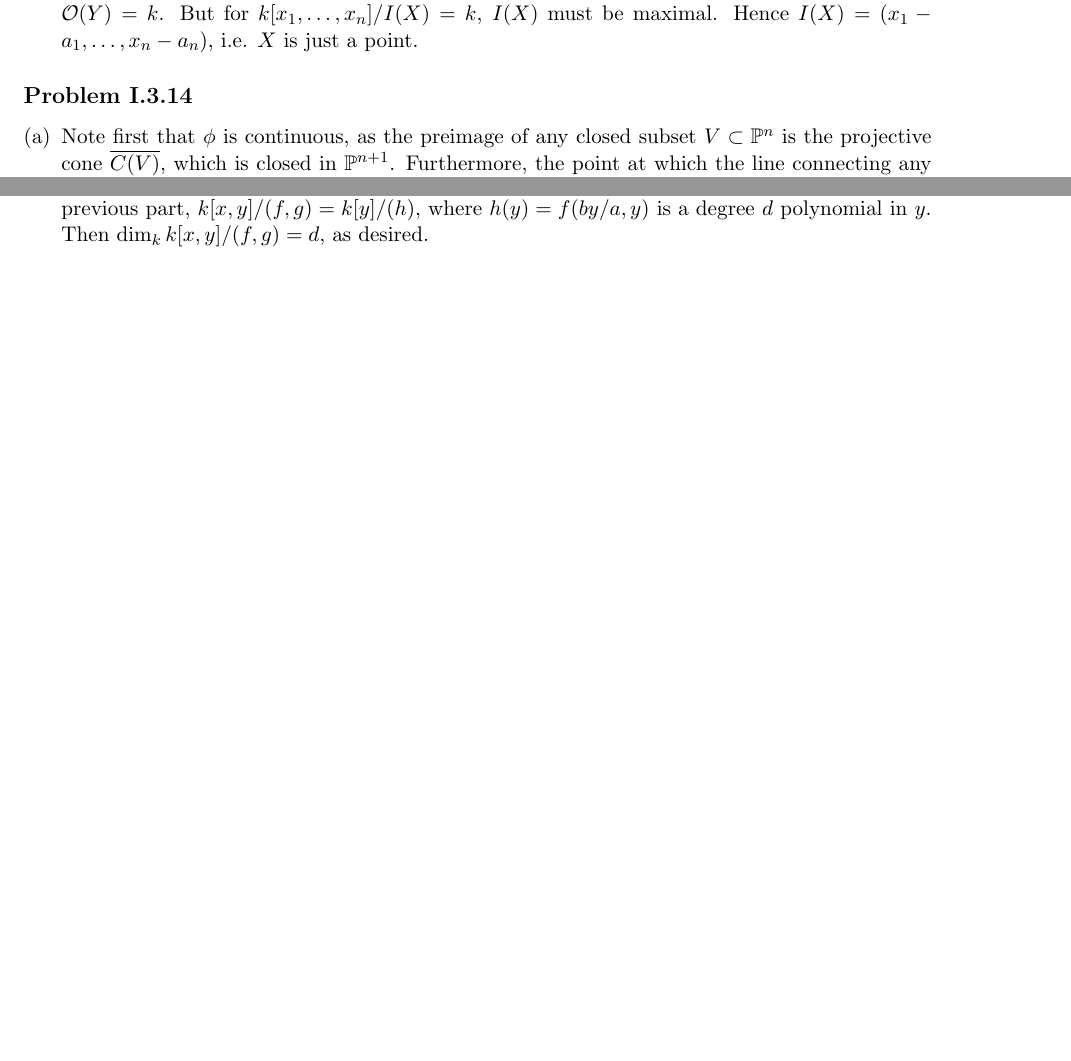
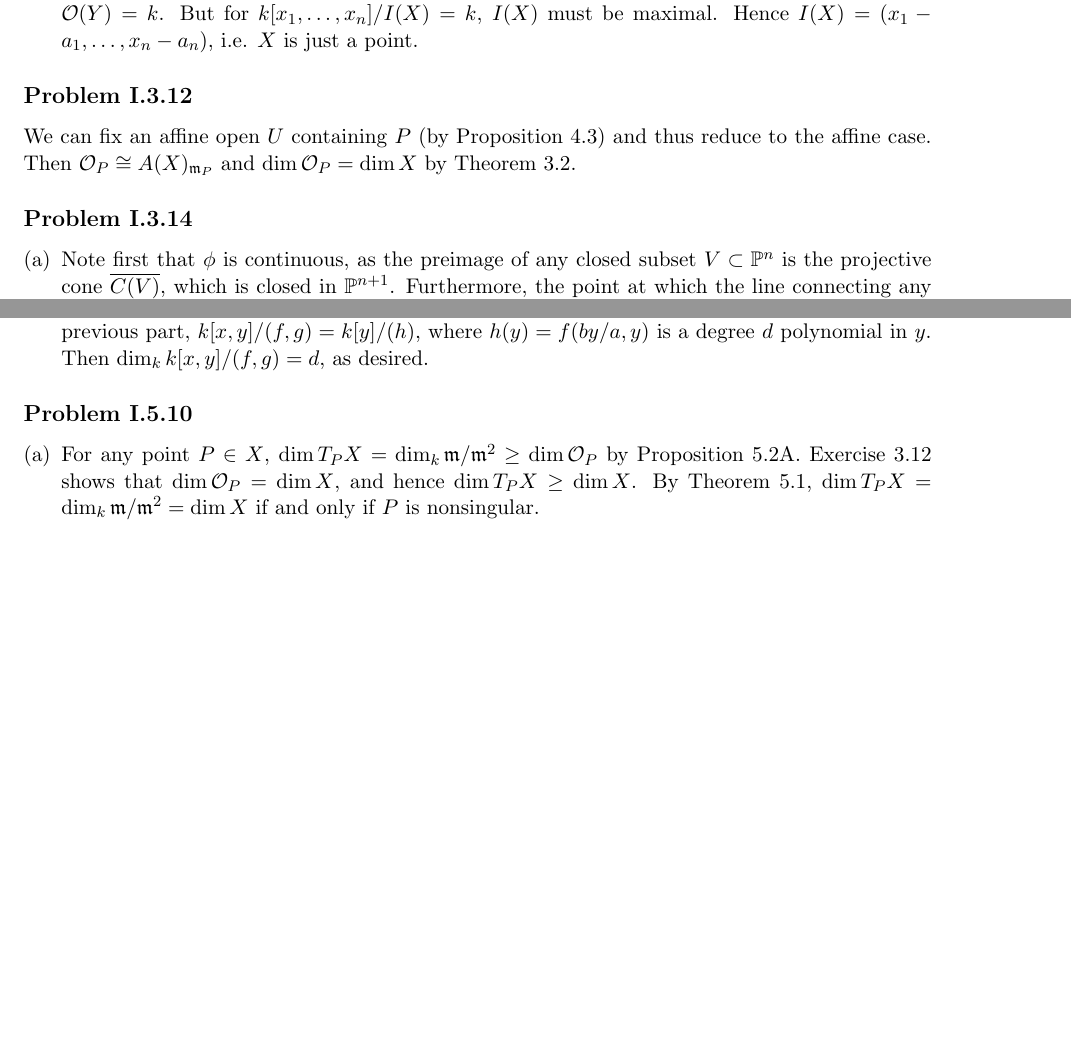
Before and after one commit to nilaykumar/hartshorne, a LaTeX document (hartshorne.tex): two parts of pages 3 and 12 of 12, joined at a grey line, cut so that both start at the same text, the shorter picture padded with empty space. Compiled offline with pdfLaTeX.

Commit message:
added I.3.12 and I.5.10

```diff
--- a/hartshorne.tex
+++ b/hartshorne.tex
@@ -98,6 +98,9 @@ This curve is the vanishing in $Q$ of the homogenous degree 3 polynomial $z^3 -
         must be maximal. Hence $I(X)=(x_1-a_1,\ldots,x_n-a_n)$, i.e. $X$ is just a point.
 \end{enumerate}
 
+\subsection*{Problem I.3.12}
+We can fix an affine open $U$ containing $P$ (by Proposition 4.3) and thus reduce to the affine case.
+Then $\mathcal{O}_P\cong A(X)_{\fr m_P}$ and $\dim \mathcal{O}_P=\dim X$ by Theorem 3.2.
 \subsection*{Problem I.3.14}
 \begin{enumerate}[(a)]
     \item Note first that $\phi$ is continuous, as the preimage of any closed subset $V\subset \Proj^n$
@@ -511,4 +514,10 @@ neighborhood of $(0,0) \in Y$.
 	$\dim_k k[x,y]/(f,g) = d$, as desired.
 \end{enumerate}
 
+\subsection*{Problem I.5.10}
+\begin{enumerate}[(a)]
+    \item For any point $P\in X$, $\dim T_PX=\dim_k\fr m/\fr m^2\geq\dim \mathcal{O}_P$ by Proposition 5.2A.
+        Exercise 3.12 shows that $\dim \mathcal{O}_P=\dim X$, and hence $\dim T_PX\geq \dim X$. By
+        Theorem 5.1, $\dim T_PX=\dim_k\fr m/\fr m^2=\dim X$ if and only if $P$ is nonsingular.
+\end{enumerate}
 \end{document}
```
